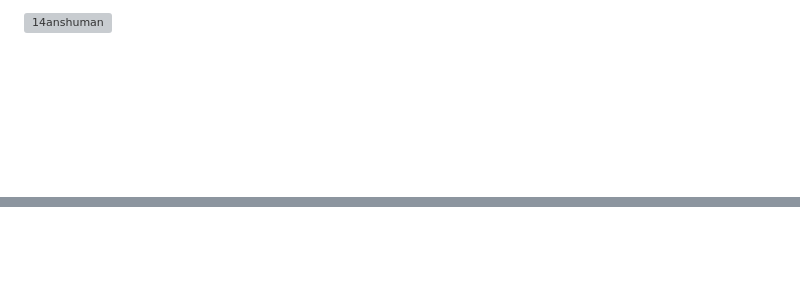
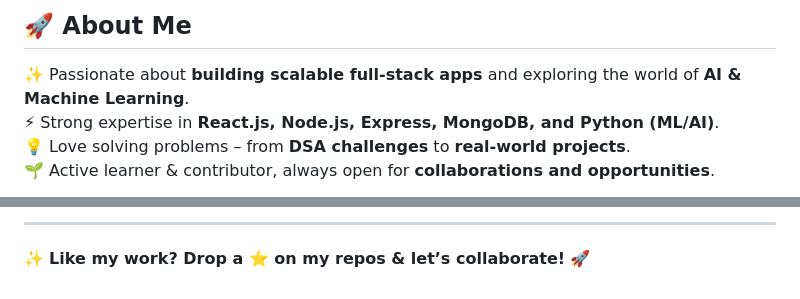
Before and after one commit to 14anshuman/14anshuman, a Markdown page: README.md, 2 parts joined by grey strips. GitHub-like rendering; blank space fills up the shorter version; grey boxes are pictures that could not be loaded.

```diff
--- a/README.md
+++ b/README.md
@@ -35,3 +17,7 @@
 
-<p><img align="left" src="https://github-readme-stats.vercel.app/api/top-langs?username=14anshuman&show_icons=true&locale=en&layout=compact" alt="14anshuman" /></p>
+## 🚀 About Me
+✨ Passionate about **building scalable full-stack apps** and exploring the world of **AI & Machine Learning**.
+⚡ Strong expertise in **React.js, Node.js, Express, MongoDB, and Python (ML/AI)**.
+💡 Love solving problems – from **DSA challenges** to **real-world projects**.
+🌱 Active learner & contributor, always open for **collaborations and opportunities**.
 
@@ -38,0 +139,3 @@
+---
+
+✨ **Like my work? Drop a ⭐ on my repos & let’s collaborate!** 🚀
```
Also changed, not shown: other parts of README.md (+126 -30 lines).
